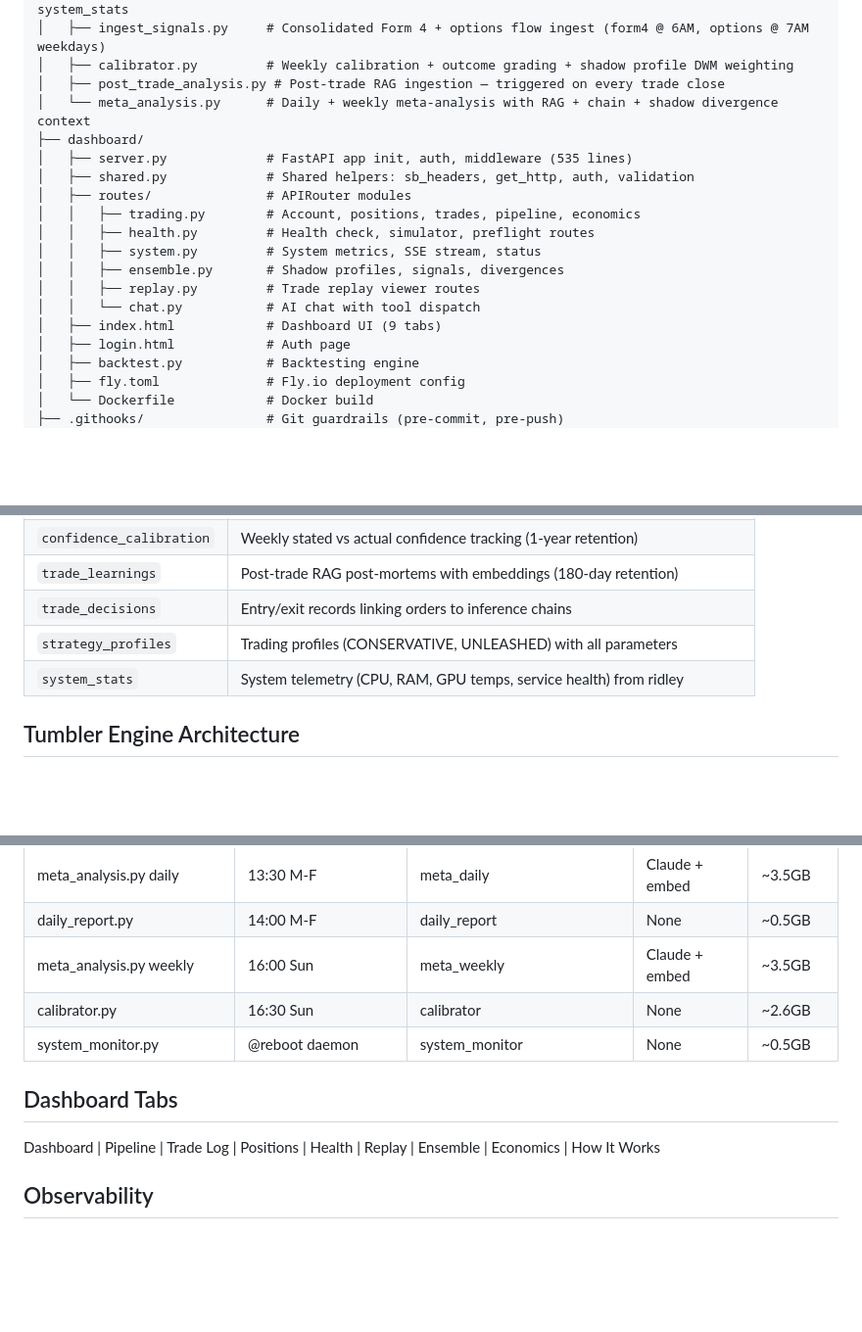
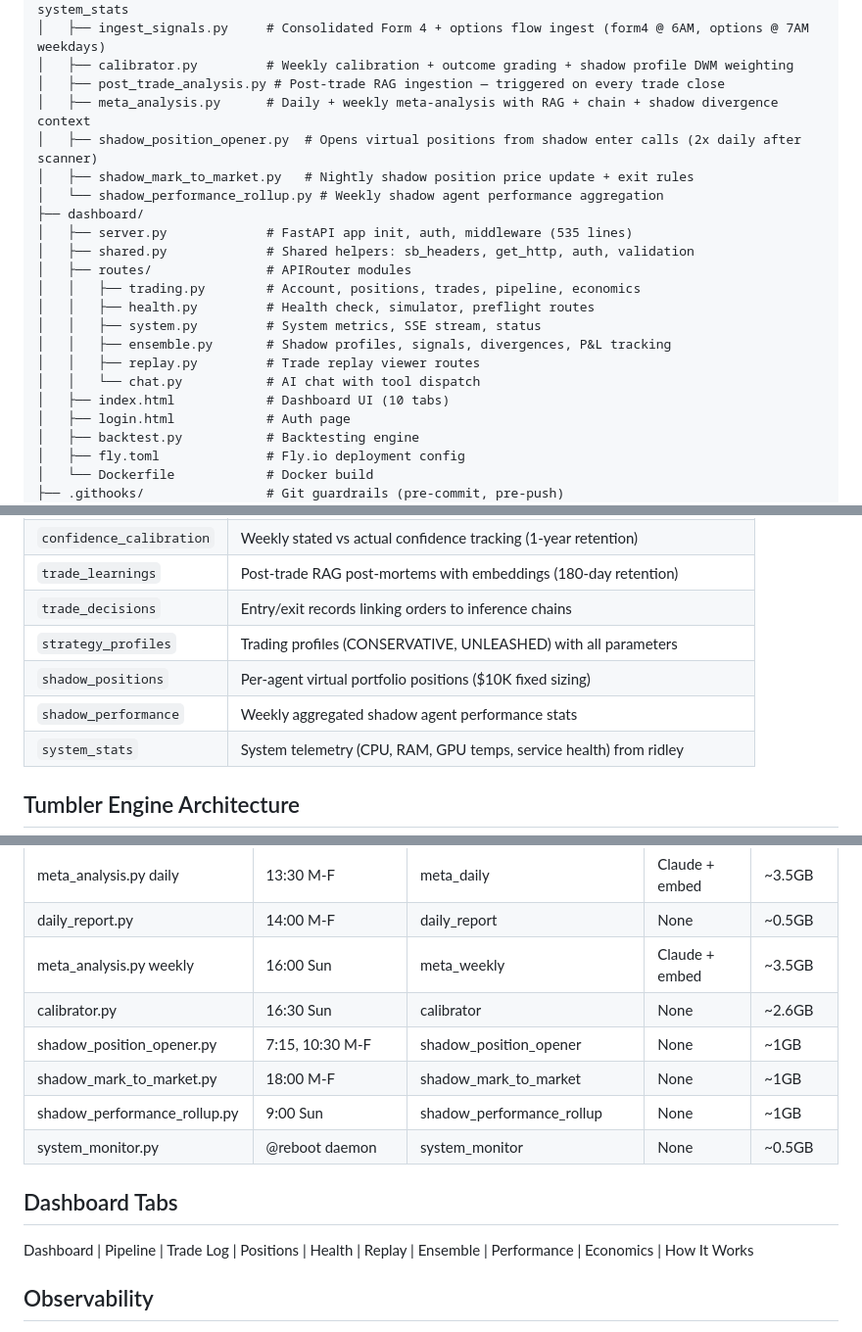
Before and after one commit to Lions-Awaken/openclaw-trader, a Markdown page: CLAUDE.md, 3 parts joined by grey strips. Shown at 98% size. GitHub-like rendering; blank space fills up the shorter version.

Commit message:
docs: update CLAUDE.md with shadow P&L tracker scripts, tables, and Performance tab
Co-Authored-By: Claude Opus 4.6 (1M context) <noreply@anthropic.com>

```diff
--- a/CLAUDE.md
+++ b/CLAUDE.md
@@ -30,7 +30,10 @@ openclaw-trader/
 │   ├── ingest_signals.py     # Consolidated Form 4 + options flow ingest (form4 @ 6AM, options @ 7AM weekdays)
 │   ├── calibrator.py         # Weekly calibration + outcome grading + shadow profile DWM weighting
 │   ├── post_trade_analysis.py # Post-trade RAG ingestion — triggered on every trade close
-│   └── meta_analysis.py      # Daily + weekly meta-analysis with RAG + chain + shadow divergence context
+│   ├── meta_analysis.py      # Daily + weekly meta-analysis with RAG + chain + shadow divergence context
+│   ├── shadow_position_opener.py  # Opens virtual positions from shadow enter calls (2x daily after scanner)
+│   ├── shadow_mark_to_market.py   # Nightly shadow position price update + exit rules
+│   └── shadow_performance_rollup.py # Weekly shadow agent performance aggregation
 ├── dashboard/
 │   ├── server.py             # FastAPI app init, auth, middleware (535 lines)
 │   ├── shared.py             # Shared helpers: sb_headers, get_http, auth, validation
@@ -38,10 +41,10 @@ openclaw-trader/
 │   │   ├── trading.py        # Account, positions, trades, pipeline, economics
 │   │   ├── health.py         # Health check, simulator, preflight routes
 │   │   ├── system.py         # System metrics, SSE stream, status
-│   │   ├── ensemble.py       # Shadow profiles, signals, divergences
+│   │   ├── ensemble.py       # Shadow profiles, signals, divergences, P&L tracking
 │   │   ├── replay.py         # Trade replay viewer routes
 │   │   └── chat.py           # AI chat with tool dispatch
-│   ├── index.html            # Dashboard UI (9 tabs)
+│   ├── index.html            # Dashboard UI (10 tabs)
 │   ├── login.html            # Auth page
 │   ├── backtest.py           # Backtesting engine
 │   ├── fly.toml              # Fly.io deployment config
@@ -76,6 +79,8 @@ openclaw-trader/
 | `trade_learnings` | Post-trade RAG post-mortems with embeddings (180-day retention) |
 | `trade_decisions` | Entry/exit records linking orders to inference chains |
 | `strategy_profiles` | Trading profiles (CONSERVATIVE, UNLEASHED) with all parameters |
+| `shadow_positions` | Per-agent virtual portfolio positions ($10K fixed sizing) |
+| `shadow_performance` | Weekly aggregated shadow agent performance stats |
 | `system_stats` | System telemetry (CPU, RAM, GPU temps, service health) from ridley |
 
 ## Tumbler Engine Architecture
@@ -137,11 +142,14 @@ Ridley is in **PDT (America/Los_Angeles)**. Crontab uses `SHELL=/bin/bash` (dash
 | daily_report.py | 14:00 M-F | daily_report | None | ~0.5GB |
 | meta_analysis.py weekly | 16:00 Sun | meta_weekly | Claude + embed | ~3.5GB |
 | calibrator.py | 16:30 Sun | calibrator | None | ~2.6GB |
+| shadow_position_opener.py | 7:15, 10:30 M-F | shadow_position_opener | None | ~1GB |
+| shadow_mark_to_market.py | 18:00 M-F | shadow_mark_to_market | None | ~1GB |
+| shadow_performance_rollup.py | 9:00 Sun | shadow_performance_rollup | None | ~1GB |
 | system_monitor.py | @reboot daemon | system_monitor | None | ~0.5GB |
 
 ## Dashboard Tabs
 
-Dashboard | Pipeline | Trade Log | Positions | Health | Replay | Ensemble | Economics | How It Works
+Dashboard | Pipeline | Trade Log | Positions | Health | Replay | Ensemble | Performance | Economics | How It Works
 
 ## Observability
 
```
